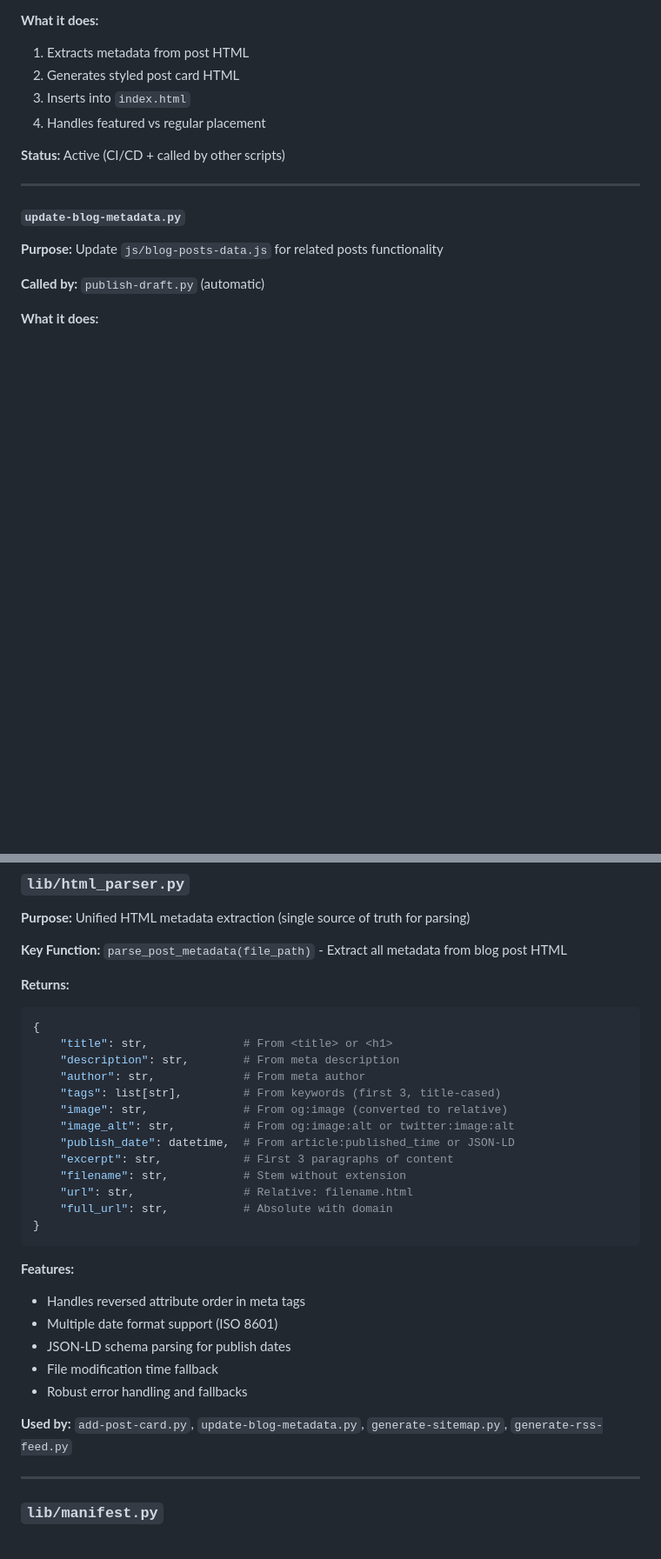
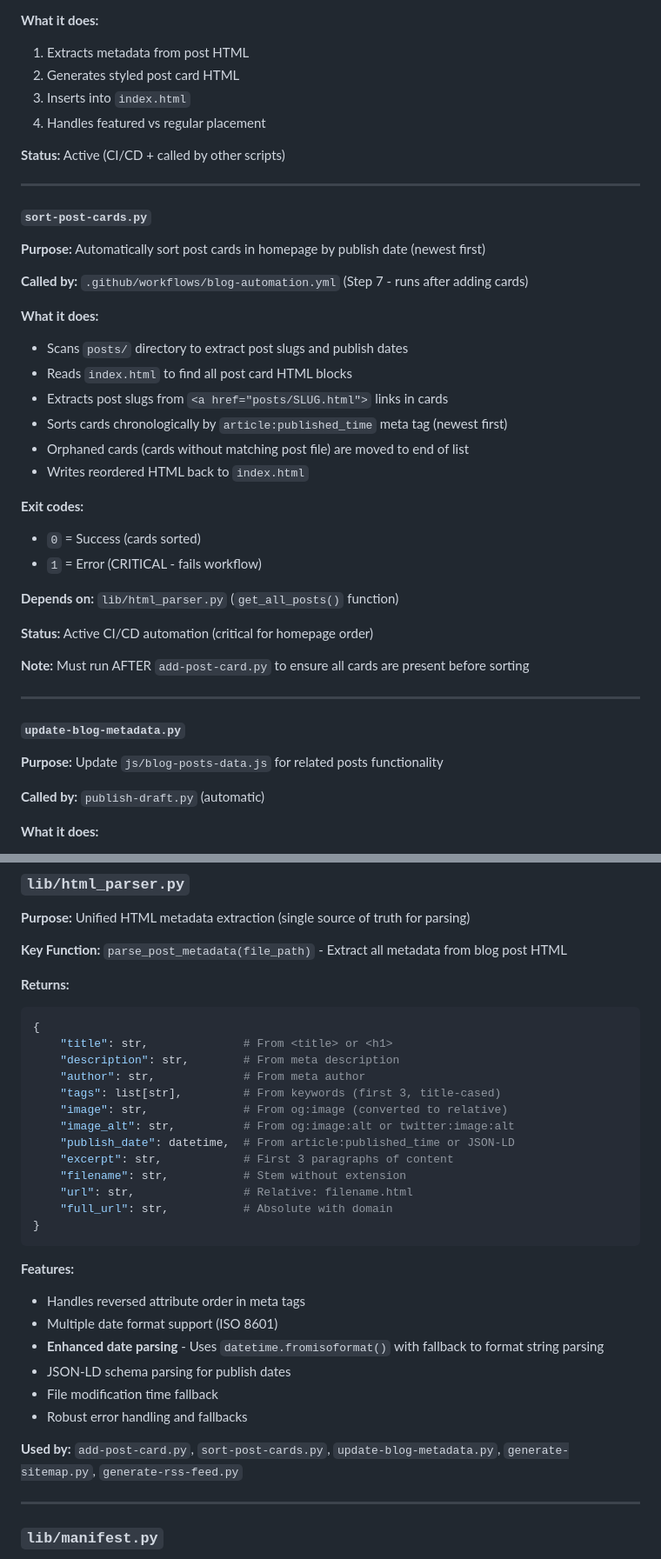
Before and after one commit to ZeeLabs/blog-gtm-engineering, a Markdown page: scripts/README.md, 2 parts joined by grey strips. Shown at 87% size. GitHub-like rendering; blank space fills up the shorter version.

````diff
--- a/scripts/README.md
+++ b/scripts/README.md
@@ -144,6 +144,34 @@ python scripts/publish-draft.py <slug> [--featured]
 
 ---
 
+#### `sort-post-cards.py`
+
+**Purpose:** Automatically sort post cards in homepage by publish date (newest first)
+
+**Called by:** `.github/workflows/blog-automation.yml` (Step 7 - runs after adding cards)
+
+**What it does:**
+
+-   Scans `posts/` directory to extract post slugs and publish dates
+-   Reads `index.html` to find all post card HTML blocks
+-   Extracts post slugs from `<a href="posts/SLUG.html">` links in cards
+-   Sorts cards chronologically by `article:published_time` meta tag (newest first)
+-   Orphaned cards (cards without matching post file) are moved to end of list
+-   Writes reordered HTML back to `index.html`
+
+**Exit codes:**
+
+-   `0` = Success (cards sorted)
+-   `1` = Error (CRITICAL - fails workflow)
+
+**Depends on:** `lib/html_parser.py` (`get_all_posts()` function)
+
+**Status:** Active CI/CD automation (critical for homepage order)
+
+**Note:** Must run AFTER `add-post-card.py` to ensure all cards are present before sorting
+
+---
+
 #### `update-blog-metadata.py`
 
 **Purpose:** Update `js/blog-posts-data.js` for related posts functionality
@@ -194,6 +222,7 @@ python scripts/publish-draft.py <slug> [--featured]
 **Key Function:** `parse_post_metadata(file_path)` - Extract all metadata from blog post HTML
 
 **Returns:**
+
 ```python
 {
     "title": str,              # From <title> or <h1>
@@ -211,13 +240,15 @@ python scripts/publish-draft.py <slug> [--featured]
 ```
 
 **Features:**
-- Handles reversed attribute order in meta tags
-- Multiple date format support (ISO 8601)
-- JSON-LD schema parsing for publish dates
-- File modification time fallback
-- Robust error handling and fallbacks
 
-**Used by:** `add-post-card.py`, `update-blog-metadata.py`, `generate-sitemap.py`, `generate-rss-feed.py`
+-   Handles reversed attribute order in meta tags
+-   Multiple date format support (ISO 8601)
+-   **Enhanced date parsing** - Uses `datetime.fromisoformat()` with fallback to format string parsing
+-   JSON-LD schema parsing for publish dates
+-   File modification time fallback
+-   Robust error handling and fallbacks
+
+**Used by:** `add-post-card.py`, `sort-post-cards.py`, `update-blog-metadata.py`, `generate-sitemap.py`, `generate-rss-feed.py`
 
 ---
 
````
Also changed, not shown: other parts of scripts/README.md (+1 -1 lines), QUICK_START_GUIDE.md (added, +368 -0 lines), README.md (+2 -1 lines).
